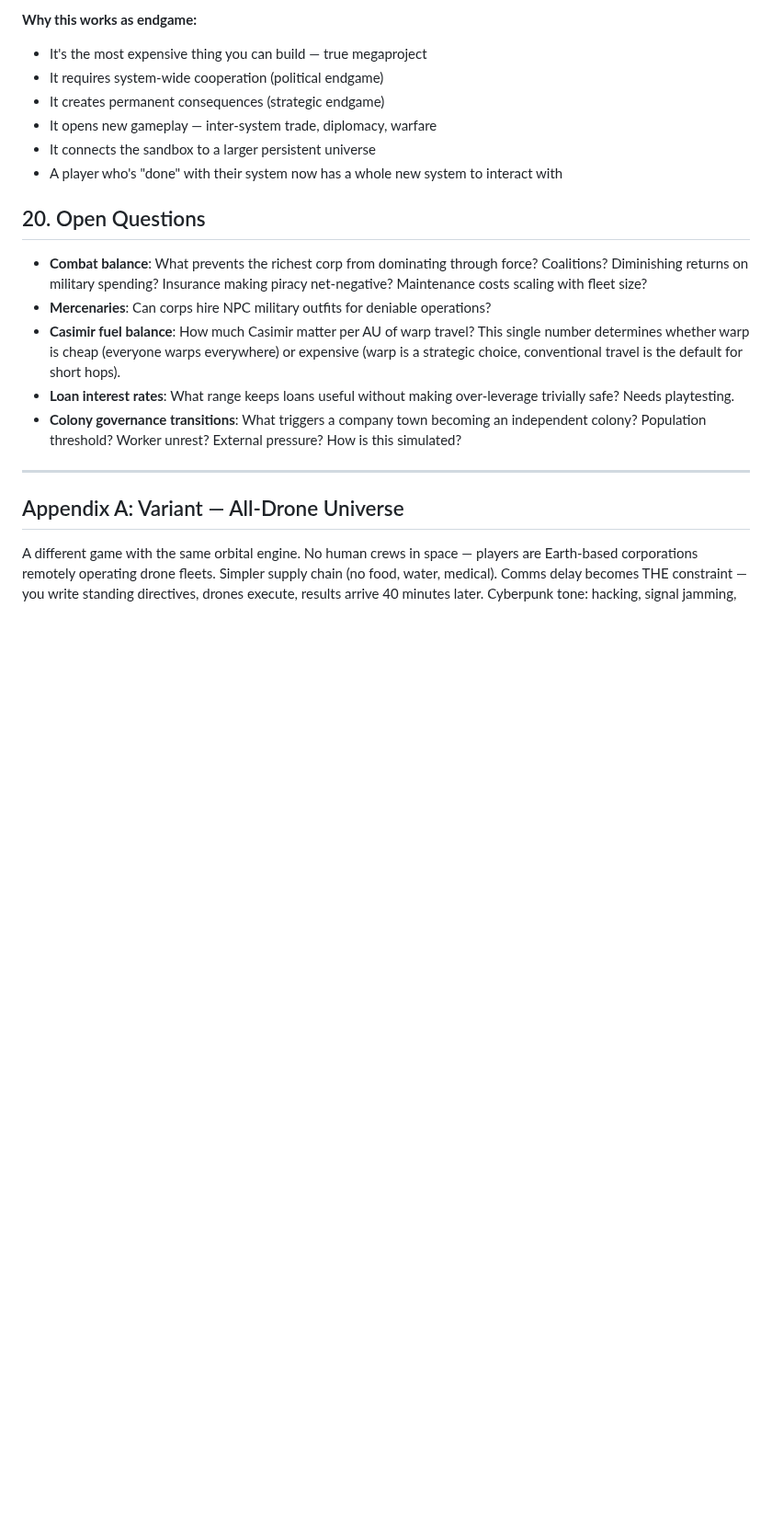
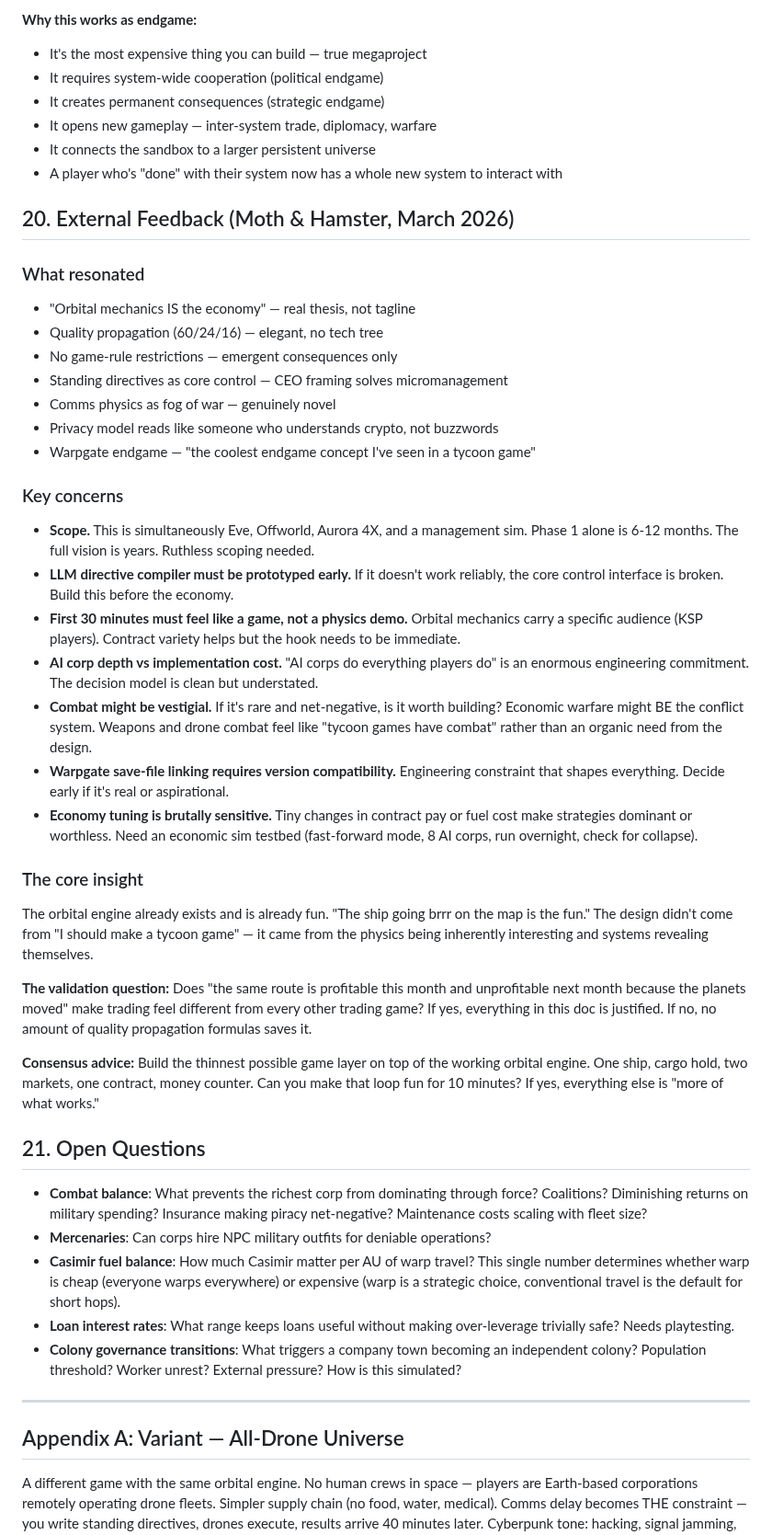
Before and after one commit to kzKallisti/WarpDrive, a Markdown page: WARPDRIVE_GAME_DESIGN.md, the part around the change. Shown at 92% size. Drawn GitHub-style; blank space fills up the shorter version.

Commit message:
Add external feedback section, renumber open questions
Moth and Hamster review: validated core thesis (orbital mechanics as
economy), quality system, emergent-only restrictions, directive
control, comms fog of war. Key concerns: scope (years of work),
LLM compiler needs early prototyping, first 30 min pacing, AI corp
implementation cost, combat may be vestigial, economy needs testbed.

Core insight: the orbital engine is already fun. Build thinnest
possible game layer and validate the core loop before building
systems 2-18.

Co-Authored-By: Claude Opus 4.6 (1M context) <noreply@anthropic.com>

```diff
--- a/WARPDRIVE_GAME_DESIGN.md
+++ b/WARPDRIVE_GAME_DESIGN.md
@@ -3381,7 +3381,51 @@ two save files permanently.
 - It connects the sandbox to a larger persistent universe
 - A player who's "done" with their system now has a whole new system to interact with
 
-## 20. Open Questions
+## 20. External Feedback (Moth & Hamster, March 2026)
+
+### What resonated
+- "Orbital mechanics IS the economy" — real thesis, not tagline
+- Quality propagation (60/24/16) — elegant, no tech tree
+- No game-rule restrictions — emergent consequences only
+- Standing directives as core control — CEO framing solves micromanagement
+- Comms physics as fog of war — genuinely novel
+- Privacy model reads like someone who understands crypto, not buzzwords
+- Warpgate endgame — "the coolest endgame concept I've seen in a tycoon game"
+
+### Key concerns
+- **Scope.** This is simultaneously Eve, Offworld, Aurora 4X, and a management sim.
+  Phase 1 alone is 6-12 months. The full vision is years. Ruthless scoping needed.
+- **LLM directive compiler must be prototyped early.** If it doesn't work reliably,
+  the core control interface is broken. Build this before the economy.
+- **First 30 minutes must feel like a game, not a physics demo.** Orbital mechanics
+  carry a specific audience (KSP players). Contract variety helps but the hook needs
+  to be immediate.
+- **AI corp depth vs implementation cost.** "AI corps do everything players do" is
+  an enormous engineering commitment. The decision model is clean but understated.
+- **Combat might be vestigial.** If it's rare and net-negative, is it worth building?
+  Economic warfare might BE the conflict system. Weapons and drone combat feel like
+  "tycoon games have combat" rather than an organic need from the design.
+- **Warpgate save-file linking requires version compatibility.** Engineering constraint
+  that shapes everything. Decide early if it's real or aspirational.
+- **Economy tuning is brutally sensitive.** Tiny changes in contract pay or fuel cost
+  make strategies dominant or worthless. Need an economic sim testbed (fast-forward
+  mode, 8 AI corps, run overnight, check for collapse).
+
+### The core insight
+The orbital engine already exists and is already fun. "The ship going brrr on the
+map is the fun." The design didn't come from "I should make a tycoon game" — it came
+from the physics being inherently interesting and systems revealing themselves.
+
+**The validation question:** Does "the same route is profitable this month and
+unprofitable next month because the planets moved" make trading feel different from
+every other trading game? If yes, everything in this doc is justified. If no, no
+amount of quality propagation formulas saves it.
+
+**Consensus advice:** Build the thinnest possible game layer on top of the working
+orbital engine. One ship, cargo hold, two markets, one contract, money counter. Can
+you make that loop fun for 10 minutes? If yes, everything else is "more of what works."
+
+## 21. Open Questions
 
 - **Combat balance**: What prevents the richest corp from dominating through force?
   Coalitions? Diminishing returns on military spending? Insurance making piracy
```
